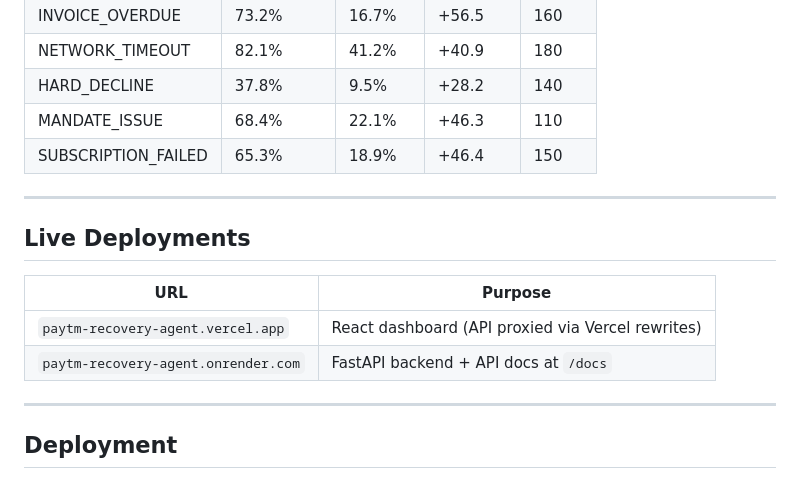
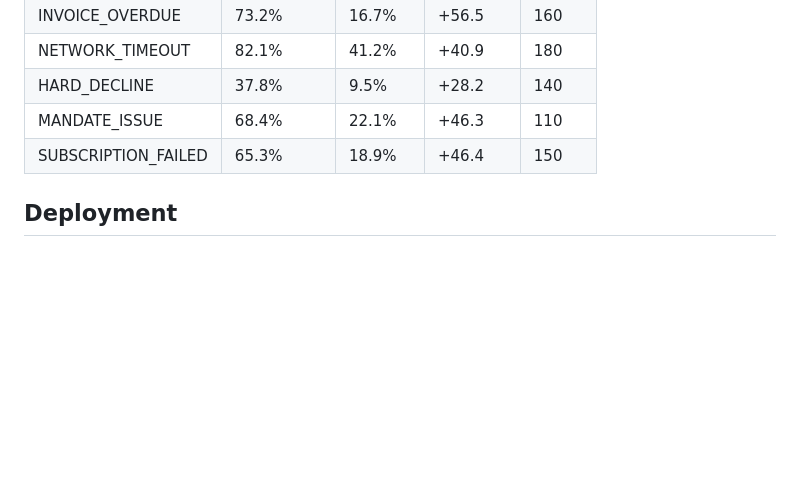
Before and after one commit to hemv-857/ptm-recovery-agent, a Markdown page: ONBOARDING.md, the part around the change. Rendered like a GitHub page; blank space fills up the shorter version.

```diff
--- a/ONBOARDING.md
+++ b/ONBOARDING.md
@@ -262,17 +262,6 @@ Judges run full pipeline in 30 seconds with zero API keys. Seed parameter makes
 | MANDATE_ISSUE | 68.4% | 22.1% | +46.3 | 110 |
 | SUBSCRIPTION_FAILED | 65.3% | 18.9% | +46.4 | 150 |
 
----
-
-## Live Deployments
-
-| URL | Purpose |
-|-----|---------|
-| `paytm-recovery-agent.vercel.app` | React dashboard (API proxied via Vercel rewrites) |
-| `paytm-recovery-agent.onrender.com` | FastAPI backend + API docs at `/docs` |
-
----
-
 ## Deployment
 
 ### Docker (All-in-One)
```
Also changed, not shown: ARCHITECTURE.md (+0 -10 lines), CLAIM_MATRIX.md (+1 -2 lines).
